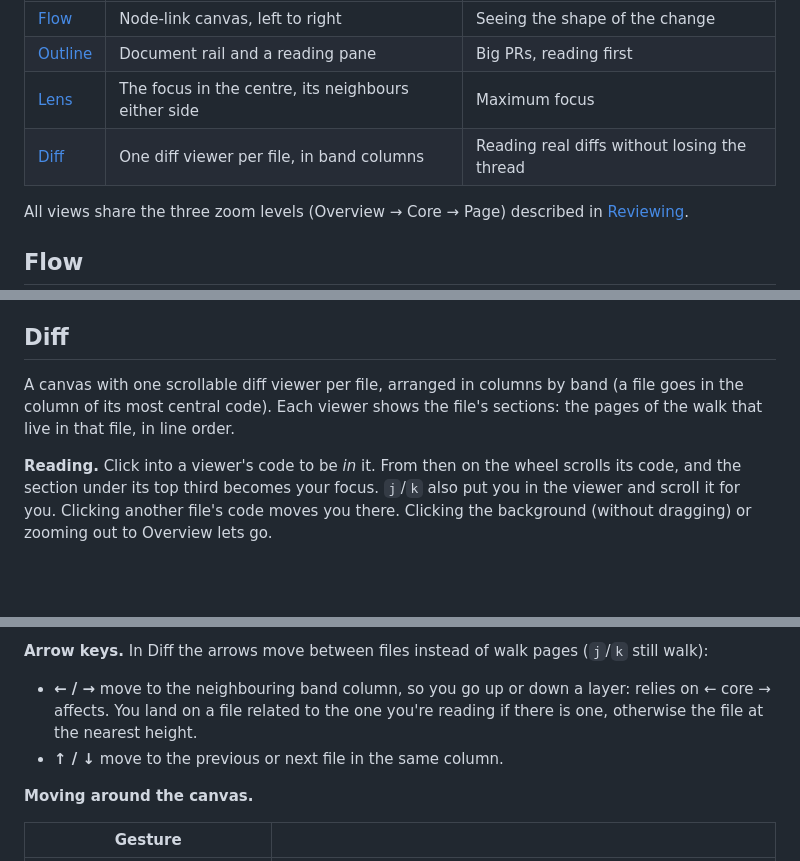
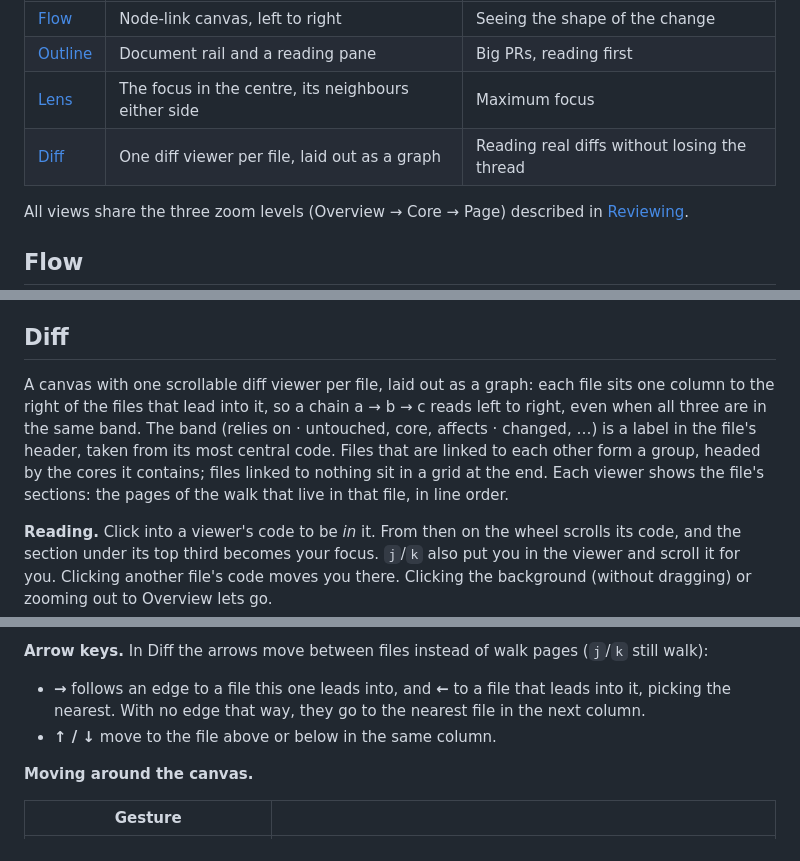
Before and after one commit to angrybayblade/bobby, a Markdown page: docs/views.md, 3 parts joined by grey strips. GitHub-like rendering; blank space fills up the shorter version.

Commit message:
docs: describe the graph layout in Diff
Co-Authored-By: Claude Opus 5.5 <noreply@anthropic.com>

```diff
--- a/docs/views.md
+++ b/docs/views.md
@@ -7,7 +7,7 @@ There are four views of the same review. Switch with `v` or the toggle in the he
 | [Flow](#flow) | Node-link canvas, left to right | Seeing the shape of the change |
 | [Outline](#outline) | Document rail and a reading pane | Big PRs, reading first |
 | [Lens](#lens) | The focus in the centre, its neighbours either side | Maximum focus |
-| [Diff](#diff) | One diff viewer per file, in band columns | Reading real diffs without losing the thread |
+| [Diff](#diff) | One diff viewer per file, laid out as a graph | Reading real diffs without losing the thread |
 
 All views share the three zoom levels (Overview → Core → Page) described in [Reviewing](reviewing.md#zoom-levels).
 
@@ -36,7 +36,7 @@ The focused page sits dead centre. What it relies on fans in from the left, and
 
 ## Diff
 
-A canvas with one scrollable diff viewer per file, arranged in columns by band (a file goes in the column of its most central code). Each viewer shows the file's sections: the pages of the walk that live in that file, in line order.
+A canvas with one scrollable diff viewer per file, laid out as a graph: each file sits one column to the right of the files that lead into it, so a chain a → b → c reads left to right, even when all three are in the same band. The band (relies on · untouched, core, affects · changed, …) is a label in the file's header, taken from its most central code. Files that are linked to each other form a group, headed by the cores it contains; files linked to nothing sit in a grid at the end. Each viewer shows the file's sections: the pages of the walk that live in that file, in line order.
 
 **Reading.** Click into a viewer's code to be *in* it. From then on the wheel scrolls its code, and the section under its top third becomes your focus. `j`/`k` also put you in the viewer and scroll it for you. Clicking another file's code moves you there. Clicking the background (without dragging) or zooming out to Overview lets go.
 
@@ -58,8 +58,8 @@ Until you're in a viewer, changed files stay at full strength and untouched file
 - Background lines can be turned off in settings ("Diff edges: Focused only").
 
 **Arrow keys.** In Diff the arrows move between files instead of walk pages (`j`/`k` still walk):
-- **← / →** move to the neighbouring band column, so you go up or down a layer: relies on ← core → affects. You land on a file related to the one you're reading if there is one, otherwise the file at the nearest height.
-- **↑ / ↓** move to the previous or next file in the same column.
+- **→** follows an edge to a file this one leads into, and **←** to a file that leads into it, picking the nearest. With no edge that way, they go to the nearest file in the next column.
+- **↑ / ↓** move to the file above or below in the same column.
 
 **Moving around the canvas.**
 
```
Also changed, not shown: docs/frontend.md (+1 -1 lines).
